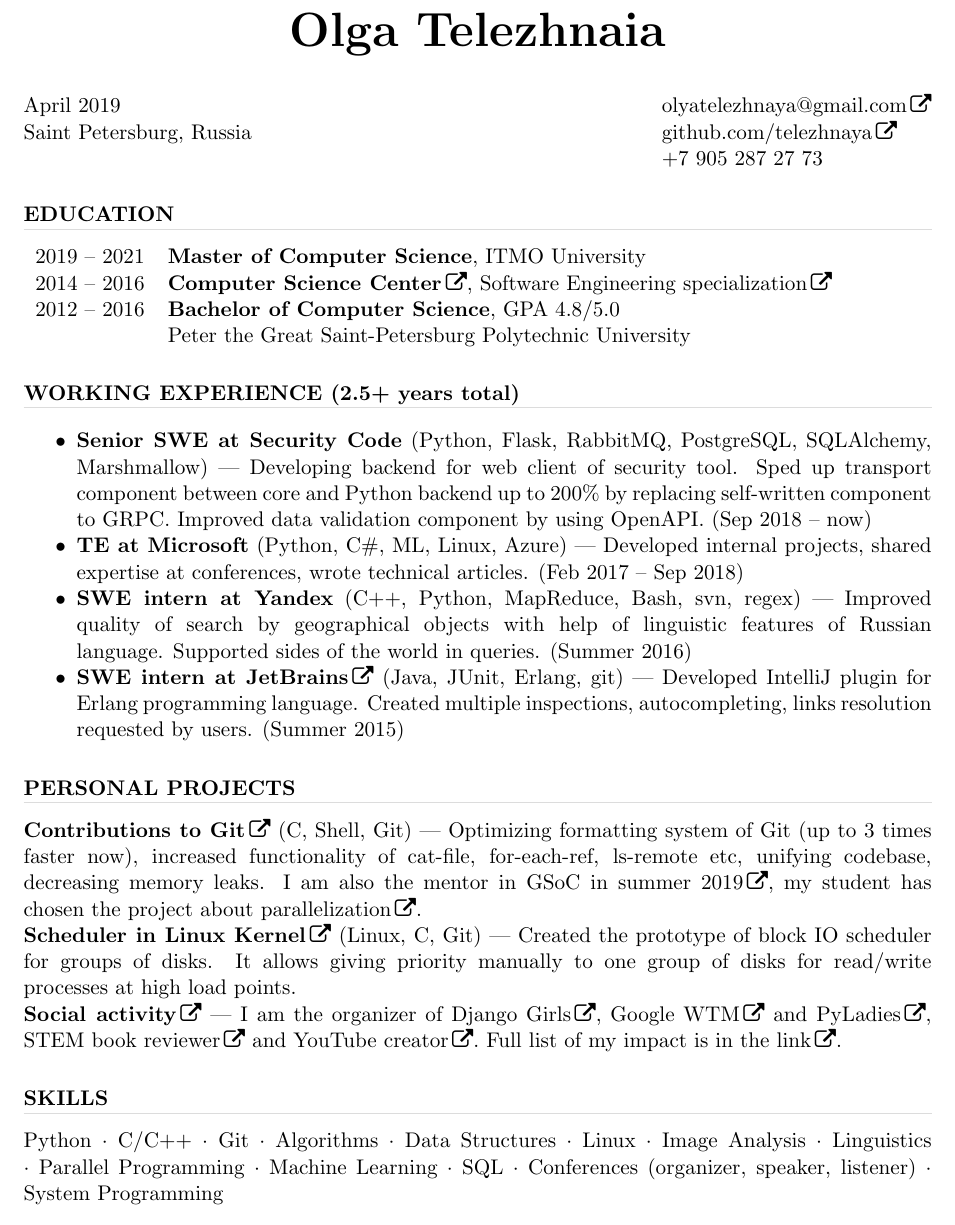
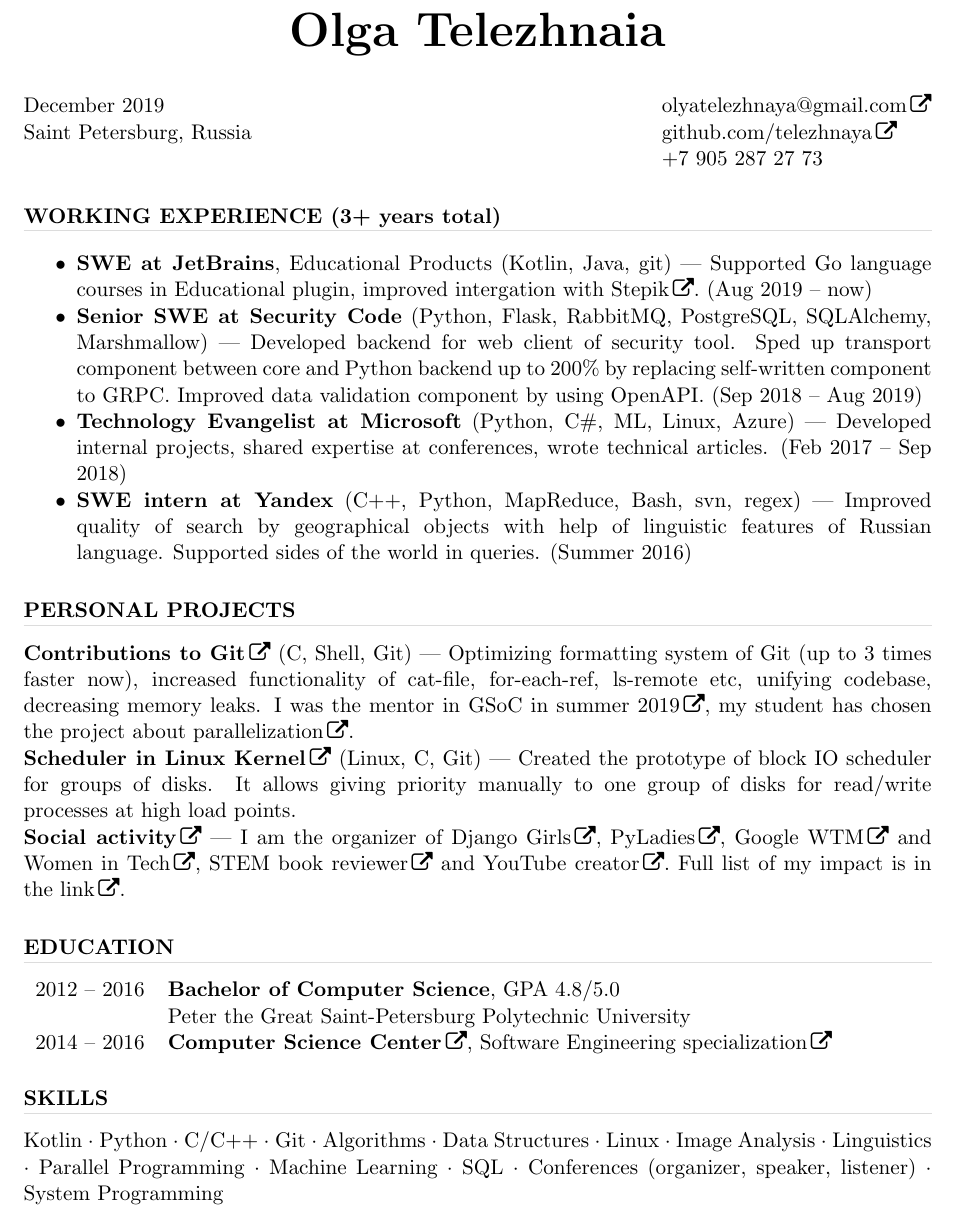
Before and after one commit to telezhnaya/about, a LaTeX CV (src/Telezhnaia.tex): part of the page, cut so that both start at the same text. Compiled offline with pdfLaTeX.

Commit message:
update resume

```diff
--- a/src/Telezhnaia.tex
+++ b/src/Telezhnaia.tex
@@ -32,25 +32,14 @@
 
 \name{\Huge Olga Telezhnaia\\[20pt]} % the \\[12pt] adds a blank line after name
 
-\address{April 2019 \\ Saint Petersburg, Russia}
+\address{December 2019 \\ Saint Petersburg, Russia}
 
 \address{\href{mailto:olyatelezhnaya@gmail.com}{olyatelezhnaya@gmail.com} \\
 \href{https://github.com/telezhnaya}{github.com/telezhnaya} \\ +7 905 287 27 73}
 
 \begin{resume}
 %\makebox[\linewidth]{\rule{\textwidth}{0.4pt}}
-\section{\uppercase{Education}}
-\begin{spacing}{0.3}
-\textcolor[RGB]{220,220,220}{\rule{\linewidth}{0.4pt}}
-\end{spacing}
-%\renewcommand{\arraystretch}{1.4}
-\begin{tabular}[t]{l l}
-2019 – 2021 & \textbf{Master of Computer Science}, ITMO University \\
-2014 – 2016 & \makecell[l]{\textbf{\href{https://compscicenter.ru/about/}{Computer Science Center}}, \href{https://compscicenter.ru/users/801/}{Software Engineering specialization}} \\
-%2012 – 2016 & \makecell[l]{\textbf{Bachelor of Computer Science} \\ Saint-Petersburg Polytechnic University, GPA $4.8/5.0$}
-2012 – 2016 & \textbf{Bachelor of Computer Science}, GPA $4.8/5.0$ \\
-& Peter the Great Saint-Petersburg Polytechnic University
-\end{tabular}
+
 % \section{\uppercase{Education}}
 % \begin{spacing}{0.3}
 % \textcolor[RGB]{220,220,220}{\rule{\linewidth}{0.4pt}}
@@ -76,31 +65,47 @@
 %\textbf{Courses passed:} Algorithms and Data Structures (in 2 parts) $\cdot$ Fundamentals of Discrete Mathematics $\cdot$ Computer Architecture and OS $\cdot$ C++ (in 2 parts) $\cdot$ Image Analysis (in 2 parts) $\cdot$ Python $\cdot$ Parallel Programming $\cdot$ Android Development $\cdot$ Machine Learning (Course of Moscow Data Analysis School) \\ \\
 %\noindent \textbf{MOOCs:} \href{https://stepik.org/certificate/c97c48eb77cd3edbf2b4cb8d1624930ffe87cb7c.pdf}{Algorithms and Data Structures} $\cdot$ \href{https://www.coursera.org/learn/machine-learning}{Machine Learning by Andrew Ng, Stanford} $\cdot$ \href{https://www.coursera.org/learn/matematika-dlya-vseh}{Mathematics for everyone by Aleksey Savvateev}
 
-\section{\uppercase{Working Experience} (2.5+ years total)}
+\section{\uppercase{Working Experience} (3+ years total)}
 \begin{spacing}{0.3}
 \textcolor[RGB]{220,220,220}{\rule{\linewidth}{0.4pt}}
 \end{spacing}
 \vspace{0.2in}
    \begin{itemize} \itemsep -2pt  % reduce space between items
-   \item {\textbf{Senior SWE at Security Code}} (Python, Flask, RabbitMQ, PostgreSQL, SQLAlchemy, Marshmallow)~--- Developing backend for web client of security tool. Sped up transport component between core and Python backend up to 200\% by replacing self-written component to GRPC. Improved data validation component by using OpenAPI. (Sep 2018 – now)
-   \item {\textbf{TE at Microsoft}} (Python, C\#, ML, Linux, Azure)~--- Developed internal projects, shared expertise at conferences, wrote technical articles. (Feb 2017 – Sep 2018)
+    \item \textbf{SWE at JetBrains}, Educational Products (Kotlin, Java, git)~--- Supported Go language courses in Educational plugin, improved intergation with \href{https://stepik.org/}{Stepik}. (Aug 2019 – now)
+   \item {\textbf{Senior SWE at Security Code}} (Python, Flask, RabbitMQ, PostgreSQL, SQLAlchemy, Marshmallow)~--- Developed backend for web client of security tool. Sped up transport component between core and Python backend up to 200\% by replacing self-written component to GRPC. Improved data validation component by using OpenAPI. (Sep 2018 – Aug 2019)
+   \item {\textbf{Technology Evangelist at Microsoft}} (Python, C\#, ML, Linux, Azure)~--- Developed internal projects, shared expertise at conferences, wrote technical articles. (Feb 2017 – Sep 2018)
    \item {\textbf{SWE intern at Yandex}} (C++, Python, MapReduce, Bash, svn, regex)~--- Improved quality of search by geographical objects with help of linguistic features of Russian language. Supported sides of the world in queries. (Summer 2016)
-   \item \textbf{\href{https://github.com/ignatov/intellij-erlang/commits?author=telezhnaya}{SWE intern at JetBrains}} (Java, JUnit, Erlang, git)~--- Developed IntelliJ plugin for Erlang programming language. Created multiple inspections, autocompleting, links resolution requested by users. (Summer 2015)
+%   \item \textbf{\href{https://github.com/ignatov/intellij-erlang/commits?author=telezhnaya}{SWE intern at JetBrains}} (Java, JUnit, Erlang, git)~--- Developed IntelliJ plugin for Erlang programming language. Created multiple inspections, autocompleting, links resolution requested by users. (Summer 2015)
  \end{itemize}
 
 \section{\uppercase{Personal Projects}}
 \begin{spacing}{0.3}
 \textcolor[RGB]{220,220,220}{\rule{\linewidth}{0.4pt}}
 \end{spacing}
-\textbf{\href{https://github.com/git/git/commits?author=telezhnaya}{Contributions to Git}} (C, Shell, Git)~--- Optimizing formatting system of Git (up to 3 times faster now), increased functionality of cat-file, for-each-ref, ls-remote etc, unifying codebase, decreasing memory leaks. I am also the mentor in \href{https://summerofcode.withgoogle.com/}{GSoC in summer 2019}, my student has chosen the project \href{https://summerofcode.withgoogle.com/projects/\#6477677521797120}{about parallelization}.\\
+\textbf{\href{https://github.com/git/git/commits?author=telezhnaya}{Contributions to Git}} (C, Shell, Git)~--- Optimizing formatting system of Git (up to 3 times faster now), increased functionality of cat-file, for-each-ref, ls-remote etc, unifying codebase, decreasing memory leaks. I was the mentor in \href{https://summerofcode.withgoogle.com/}{GSoC in summer 2019}, my student has chosen the project \href{https://summerofcode.withgoogle.com/projects/\#6477677521797120}{about parallelization}.\\
 \textbf{\href{https://github.com/telezhnaya/linux}{Scheduler in Linux Kernel}} (Linux, C, Git)~--- Created the prototype of block IO scheduler for groups of disks. It allows giving priority manually to one group of disks for read/write processes at high load points.\\
-\textbf{\href{https://github.com/telezhnaya/about/blob/master/My_social_impact.md}{Social activity}}~--- I am the organizer of \href{https://djangogirls.org/stpetersburg/}{Django Girls}, \href{https://www.meetup.com/gdgspb/events/262205253/}{Google WTM} and \href{https://spb.pyladies.com/}{PyLadies}, \href{https://dmkpress.com/catalog/computer/}{STEM book reviewer} and \href{https://www.youtube.com/programming_together/}{YouTube creator}. Full list of my impact is \href{https://github.com/telezhnaya/about/blob/master/My_social_impact.md}{in the link}.
+\textbf{\href{https://github.com/telezhnaya/about/blob/master/My_social_impact.md}{Social activity}}~--- I am the organizer of \href{https://djangogirls.org/stpetersburg/}{Django Girls}, \href{https://spb.pyladies.com/}{PyLadies}, \href{https://www.womentechmakers.com}{Google WTM} and \href{https://women-in-tech.org}{Women in Tech}, \href{https://dmkpress.com/catalog/computer/}{STEM book reviewer} and \href{https://www.youtube.com/programming_together/}{YouTube creator}. Full list of my impact is \href{https://github.com/telezhnaya/about/blob/master/My_social_impact.md}{in the link}.
+
+% https://www.meetup.com/gdgspb/events/262205253/
+
+\section{\uppercase{Education}}
+\begin{spacing}{0.3}
+\textcolor[RGB]{220,220,220}{\rule{\linewidth}{0.4pt}}
+\end{spacing}
+%\renewcommand{\arraystretch}{1.4}
+\begin{tabular}[t]{l l}
+% 2019 – 2021 & \textbf{Master of Computer Science}, ITMO University \\
+%2012 – 2016 & \makecell[l]{\textbf{Bachelor of Computer Science} \\ Saint-Petersburg Polytechnic University, GPA $4.8/5.0$}
+2012 – 2016 & \textbf{Bachelor of Computer Science}, GPA $4.8/5.0$ \\
+& Peter the Great Saint-Petersburg Polytechnic University \\
+2014 – 2016 & \makecell[l]{\textbf{\href{https://compscicenter.ru/about/}{Computer Science Center}}, \href{https://compscicenter.ru/users/801/}{Software Engineering specialization}}
+\end{tabular}
 
 \section{\uppercase{Skills}}
 \begin{spacing}{0.3}
 \textcolor[RGB]{220,220,220}{\rule{\linewidth}{0.4pt}}
 \end{spacing}
-Python $\cdot$ C/C++ $\cdot$ Git $\cdot$ Algorithms $\cdot$ Data Structures $\cdot$ Linux $\cdot$ Image Analysis $\cdot$ Linguistics $\cdot$ Parallel Programming $\cdot$ Machine Learning $\cdot$ SQL $\cdot$ Conferences (organizer, speaker, listener) $\cdot$ System Programming
+Kotlin $\cdot$ Python $\cdot$ C/C++ $\cdot$ Git $\cdot$ Algorithms $\cdot$ Data Structures $\cdot$ Linux $\cdot$ Image Analysis $\cdot$ Linguistics $\cdot$ Parallel Programming $\cdot$ Machine Learning $\cdot$ SQL $\cdot$ Conferences (organizer, speaker, listener) $\cdot$ System Programming
 
 % \section{\uppercase{Social Impact}}
 % \begin{spacing}{0.3}
```
Also changed, not shown: Telezhnaia-cv.pdf.
